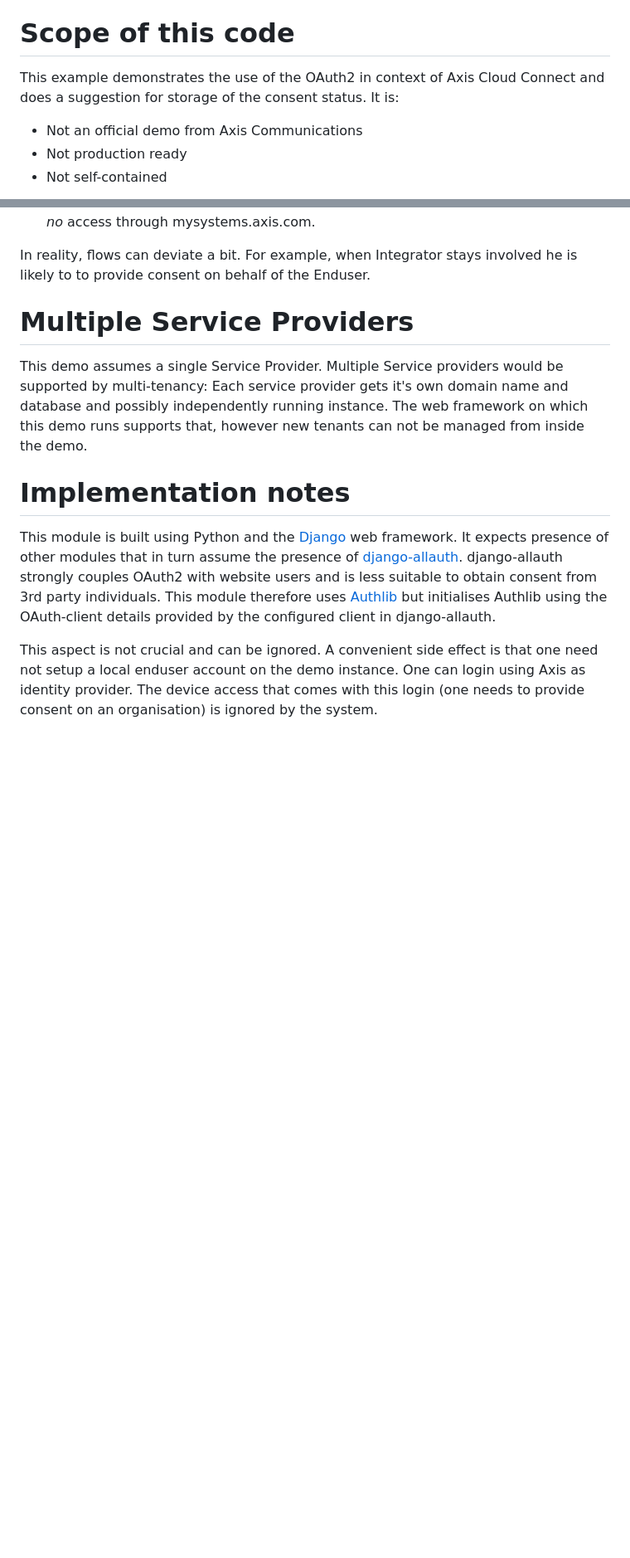
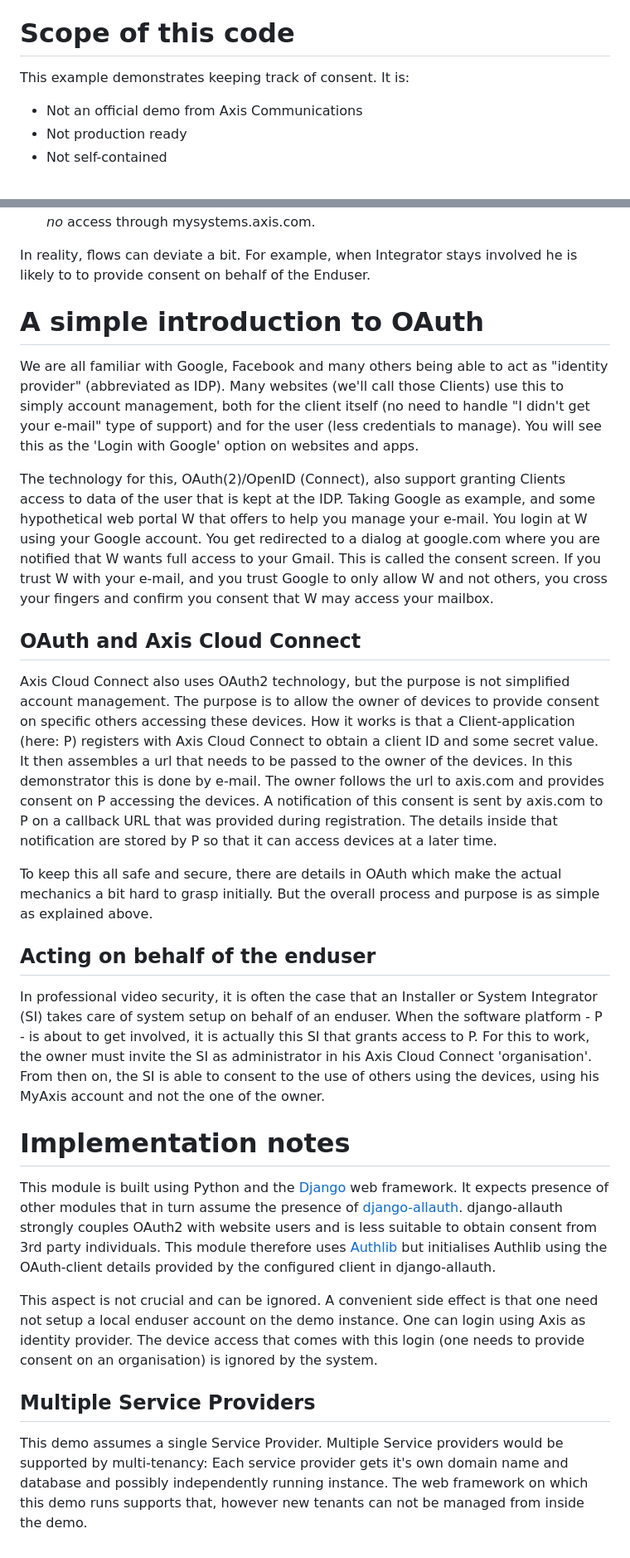
Before and after one commit to janssen70/P, a Markdown page: README.md, 2 parts joined by grey strips. Shown at 83% size. GitHub-like rendering; blank space fills up the shorter version.

```diff
--- a/README.md
+++ b/README.md
@@ -4,8 +4,7 @@ drawing below, initially abbreviated to P, hence the name.
 
 Scope of this code
 ==================
-This example demonstrates the use of the OAuth2 in context of Axis Cloud
-Connect and does a suggestion for storage of the consent status. It is:
+This example demonstrates keeping track of consent. It is:
 
 - Not an official demo from Axis Communications
 - Not production ready
@@ -75,13 +74,34 @@ Short description of the flow
 In reality, flows can deviate a bit. For example, when Integrator stays
 involved he is likely to to provide consent on behalf of the Enduser.
 
-Multiple Service Providers
-==========================
-This demo assumes a single Service Provider.  Multiple Service providers would
-be supported by multi-tenancy: Each service provider gets it's own domain name
-and database and possibly independently running instance. The web framework on
-which this demo runs supports that, however new tenants can not be managed
-from inside the demo.
+A simple introduction to OAuth
+==============================
+We are all familiar with Google, Facebook and many others being able to act as "identity provider" (abbreviated as IDP).
+Many websites (we'll call those Clients) use this to simply account management, both for the client itself
+(no need to handle "I didn't get your e-mail" type of support) and for the user (less credentials to manage).
+You will see this as the 'Login with Google' option on websites and apps.
+
+The technology for this, OAuth(2)/OpenID (Connect), also support granting Clients access to data of the user that is kept
+at the IDP. Taking Google as example, and some hypothetical web portal W that offers to help you manage your e-mail.
+You login at W using your Google account. You get redirected to a dialog at google.com where you are notified
+that W wants full access to your Gmail. This is called the consent screen. If you trust W with your e-mail, and you trust
+Google to only allow W and not others, you cross your fingers and confirm you consent that W may access your mailbox.
+
+OAuth and Axis Cloud Connect
+----------------------------
+Axis Cloud Connect also uses OAuth2 technology, but the purpose is not simplified account management. The purpose is to allow the
+owner of devices to provide consent on specific others accessing these devices. How it works is that a Client-application (here: P)
+registers with Axis Cloud Connect to obtain a client ID and some secret value. It then assembles a url that needs to be passed to the owner of
+the devices. In this demonstrator this is done by e-mail. The owner follows the url to axis.com and provides consent on P
+accessing the devices. A notification of this consent is sent by axis.com to P on a callback URL that was provided during registration.
+The details inside that notification are stored by P so that it can access devices at a later time.
+
+To keep this all safe and secure, there are details in OAuth which make the actual mechanics a bit hard to grasp initially.
+But the overall process and purpose is as simple as explained above.
+
+Acting on behalf of the enduser
+-------------------------------
+In professional video security, it is often the case that an Installer or System Integrator (SI) takes care of system setup on behalf of an enduser. When the software platform - P - is about to get involved, it is actually this SI that grants access to P. For this to work, the owner must invite the SI as administrator in his Axis Cloud Connect 'organisation'. From then on, the SI is able to consent to the use of others using the devices, using his MyAxis account and not the one of the owner.
 
 Implementation notes
 ====================
@@ -97,3 +117,11 @@ This aspect is not crucial and can be ignored. A convenient side effect is
 that one need not setup a local enduser account on the demo instance. One can login
 using Axis as identity provider. The device access that comes with this login
 (one needs to provide consent on an organisation) is ignored by the system.
+
+Multiple Service Providers
+--------------------------
+This demo assumes a single Service Provider.  Multiple Service providers would
+be supported by multi-tenancy: Each service provider gets it's own domain name
+and database and possibly independently running instance. The web framework on
+which this demo runs supports that, however new tenants can not be managed
+from inside the demo.
```
